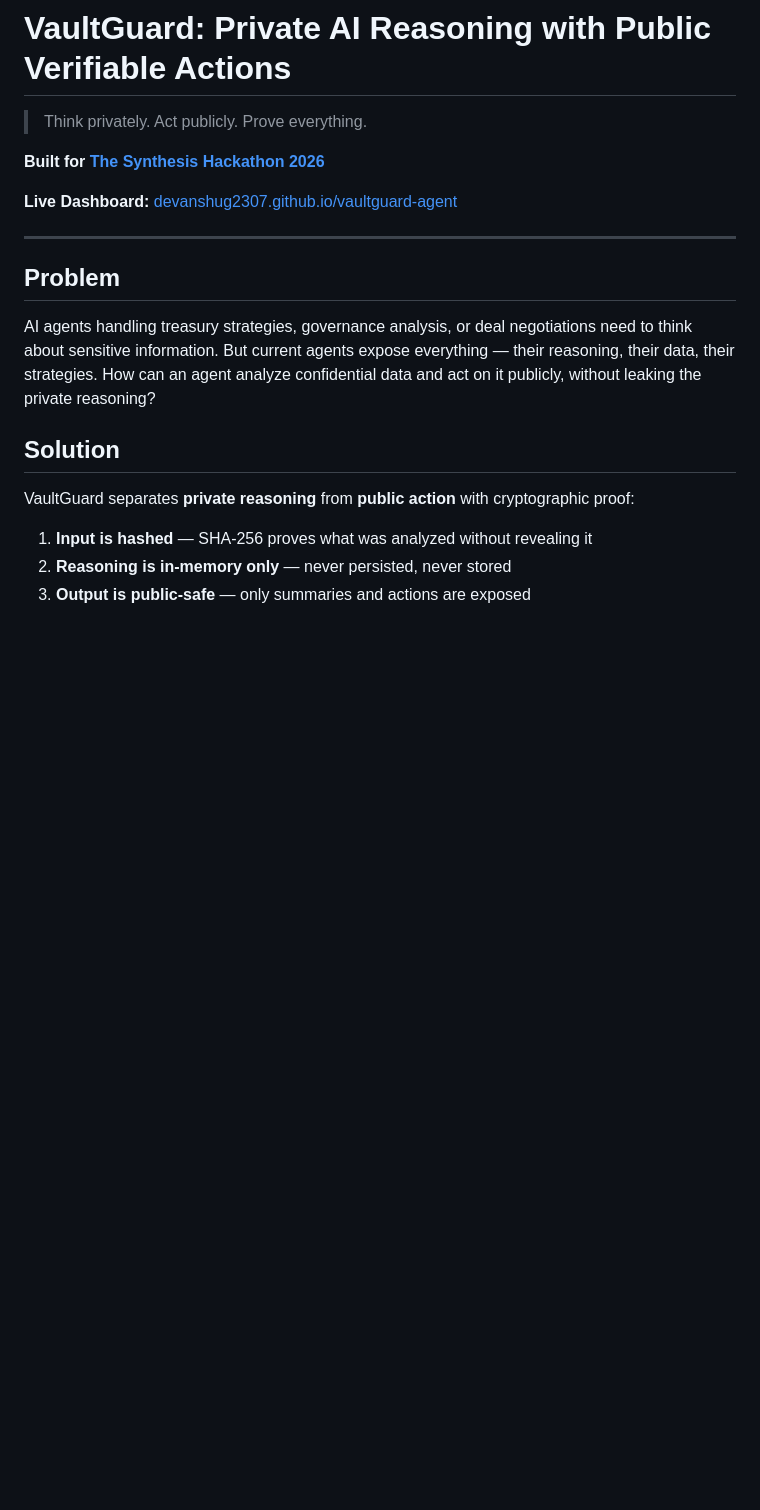
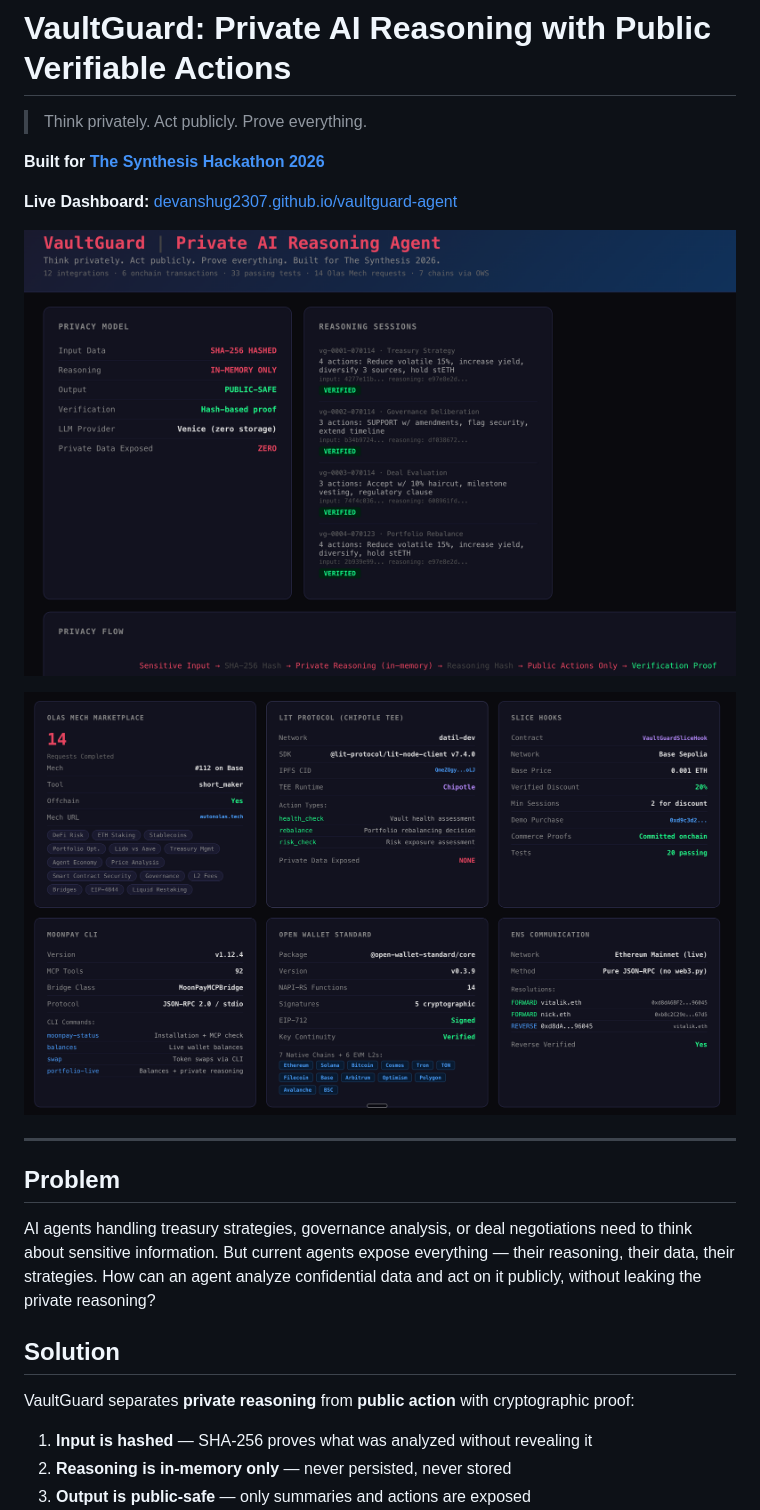
Before and after one commit to devanshug2307/vaultguard-agent, a Markdown page: README.md, the part around the change. Drawn GitHub-style; pictures changed too: dashboard_screenshot_1.png (added), dashboard_screenshot_2.png (added); blank space fills up the shorter version.

Commit message:
Add dashboard screenshots to README and repo for submission
Co-Authored-By: Claude Opus 4.6 (1M context) <noreply@anthropic.com>

```diff
--- a/README.md
+++ b/README.md
@@ -5,6 +5,10 @@
 **Built for [The Synthesis Hackathon 2026](https://synthesis.md)**
 
 **Live Dashboard:** [devanshug2307.github.io/vaultguard-agent](https://devanshug2307.github.io/vaultguard-agent/)
+
+![VaultGuard Dashboard — Privacy Model, Sessions, Contracts](dashboard_screenshot_1.png)
+
+![VaultGuard Dashboard — Olas, Lit Protocol, Slice, MoonPay, OWS, ENS](dashboard_screenshot_2.png)
 
 ---
 
```
